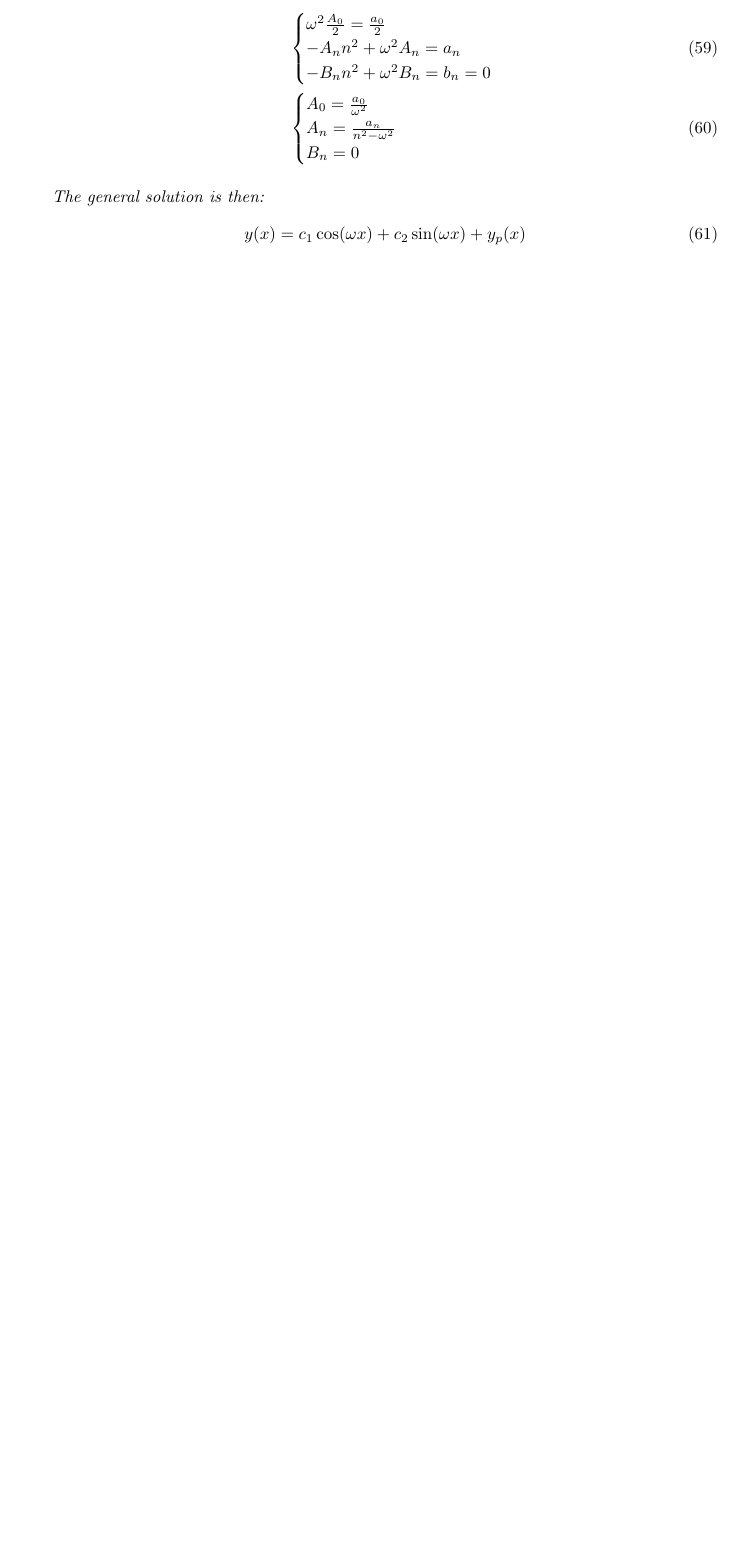
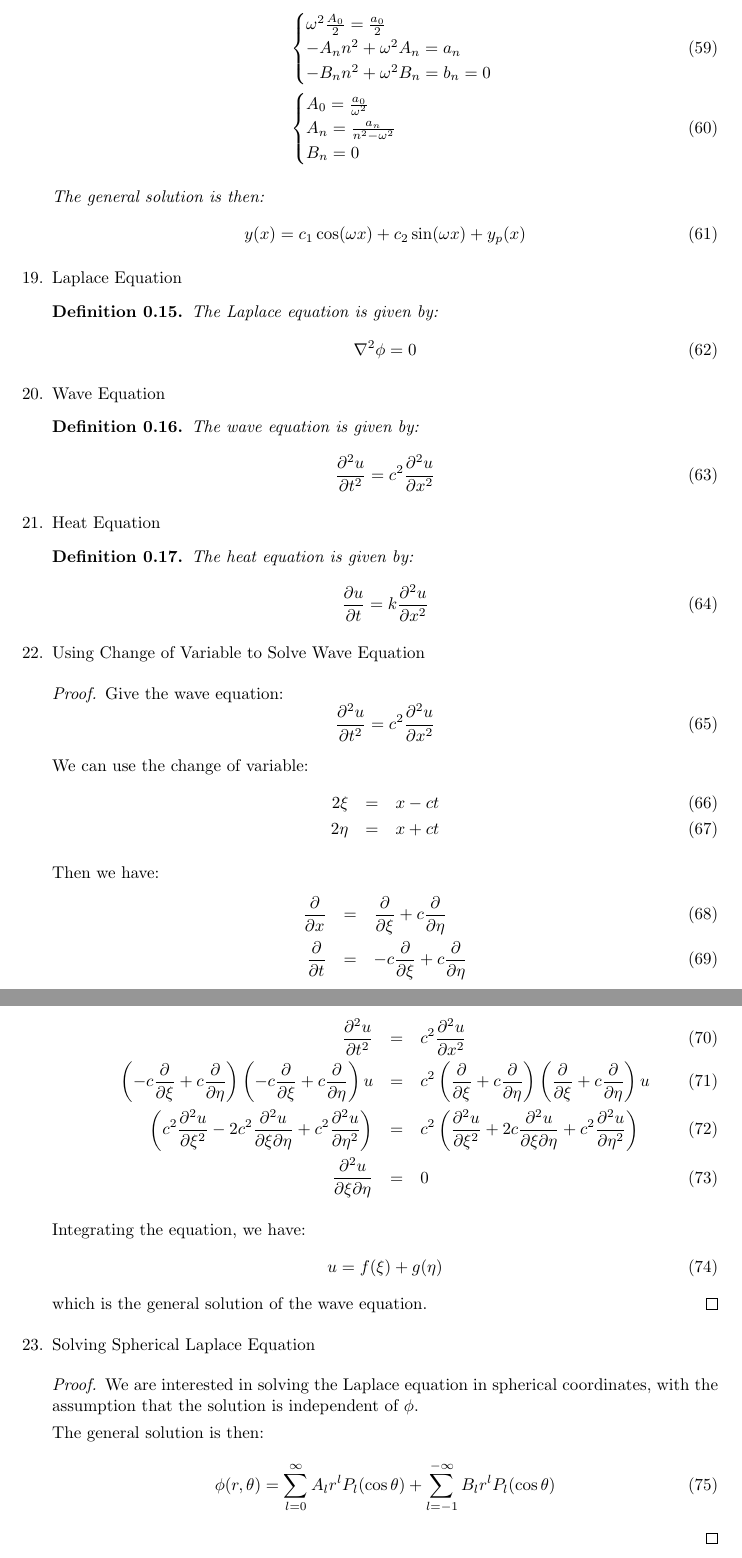
Before and after one commit to Alex222222222222/Math, a LaTeX document (PDEAndFourierNote/main.tex): part of page 7 of 7 before the commit and two parts of pages 7 and 8 of 8 after it, the two joined at a grey line, cut so that both start at the same text, the shorter picture padded with empty space. Compiled offline with pdfLaTeX.

Commit message:
Add PDE
Signed-off-by: Zifan Hua <zifan.hua@icloud.com>

```diff
--- a/PDEAndFourierNote/main.tex
+++ b/PDEAndFourierNote/main.tex
@@ -462,6 +462,95 @@
                   y(x) = c_1 \cos(\omega x) + c_2 \sin(\omega x) + y_p(x)
               \end{equation}
           \end{example}
+    \item Laplace Equation
+          \begin{definition}
+              The Laplace equation is given by:
+              \begin{equation}
+                  \nabla ^2 \phi = 0
+              \end{equation}
+          \end{definition}
+    \item Wave Equation
+          \begin{definition}
+              The wave equation is given by:
+              \begin{equation}
+                  \frac{\partial^2 u}{\partial t^2} = c^2 \frac{\partial^2 u}{\partial x^2}
+              \end{equation}
+          \end{definition}
+    \item Heat Equation
+          \begin{definition}
+              The heat equation is given by:
+              \begin{equation}
+                  \frac{\partial u}{\partial t} = k \frac{\partial^2 u}{\partial x^2}
+              \end{equation}
+          \end{definition}
+    \item Using Change of Variable to Solve Wave Equation
+          \begin{proof}
+              Give the wave equation:
+              \begin{equation}
+                  \frac{\partial^2 u}{\partial t^2} = c^2 \frac{\partial^2 u}{\partial x^2}
+              \end{equation}
+
+              We can use the change of variable:
+              \begin{eqnarray}
+                  2\xi &=& x - ct \\
+                  2\eta &=& x + ct
+              \end{eqnarray}
+
+              Then we have:
+              \begin{eqnarray}
+                  \frac{\partial}{\partial x} &=& \frac{\partial}{\partial \xi} + c \frac{\partial}{\partial \eta} \\
+                  \frac{\partial}{\partial t} &=& -c \frac{\partial}{\partial \xi} + c \frac{\partial}{\partial \eta}
+              \end{eqnarray}
+
+              Substituting the change of variable into the wave equation,
+              we have:
+              \begin{eqnarray}
+                  \frac{\partial^2 u}{\partial t^2} &=& c^2 \frac{\partial^2 u}{\partial x^2} \\
+                  \left(
+                  -c \frac{\partial}{\partial \xi} + c \frac{\partial}{\partial \eta}
+                  \right)
+                  \left(
+                  -c \frac{\partial}{\partial \xi} + c \frac{\partial}{\partial \eta}
+                  \right) u
+                  &=& c^2 \left(
+                  \frac{\partial}{\partial \xi} + c \frac{\partial}{\partial \eta}
+                  \right)
+                  \left(
+                  \frac{\partial}{\partial \xi} + c \frac{\partial}{\partial \eta}
+                  \right) u \\
+                  \left(
+                  c^2 \frac{\partial^2 u}{\partial \xi^2}
+                  - 2c^2 \frac{\partial^2 u}{\partial \xi \partial \eta}
+                  + c^2 \frac{\partial^2 u}{\partial \eta^2}
+                  \right)
+                  &=& c^2 \left(
+                  \frac{\partial^2 u}{\partial \xi^2}
+                  + 2c \frac{\partial^2 u}{\partial \xi \partial \eta}
+                  + c^2 \frac{\partial^2 u}{\partial \eta^2}
+                  \right) \\
+                  \frac{\partial^2 u}{\partial \xi \partial \eta} &=& 0
+              \end{eqnarray}
+
+              Integrating the equation, we have:
+              \begin{equation}
+                  u = f(\xi) + g(\eta)
+              \end{equation}
+              which is the general solution of the wave equation.
+          \end{proof}
+    \item Solving Spherical Laplace Equation
+          \begin{proof}
+              We are interested in solving the Laplace equation in spherical coordinates,
+              with the assumption that the solution is independent of $\phi$.
+
+              The general solution is then:
+              \begin{equation}
+                  \phi(r, \theta) = \sum_{l=0}^{\infty}
+                  A_{l} r^l
+                  P_{l}(\cos \theta)
+                  + \sum_{l=-1}^{-\infty}
+                  B_{l} r^{l} P_{l}(\cos \theta)
+              \end{equation}
+          \end{proof}
 \end{enumerate}
 
 \end{document}
```
Also changed, not shown: PDEAndFourierNote/main.pdf.
